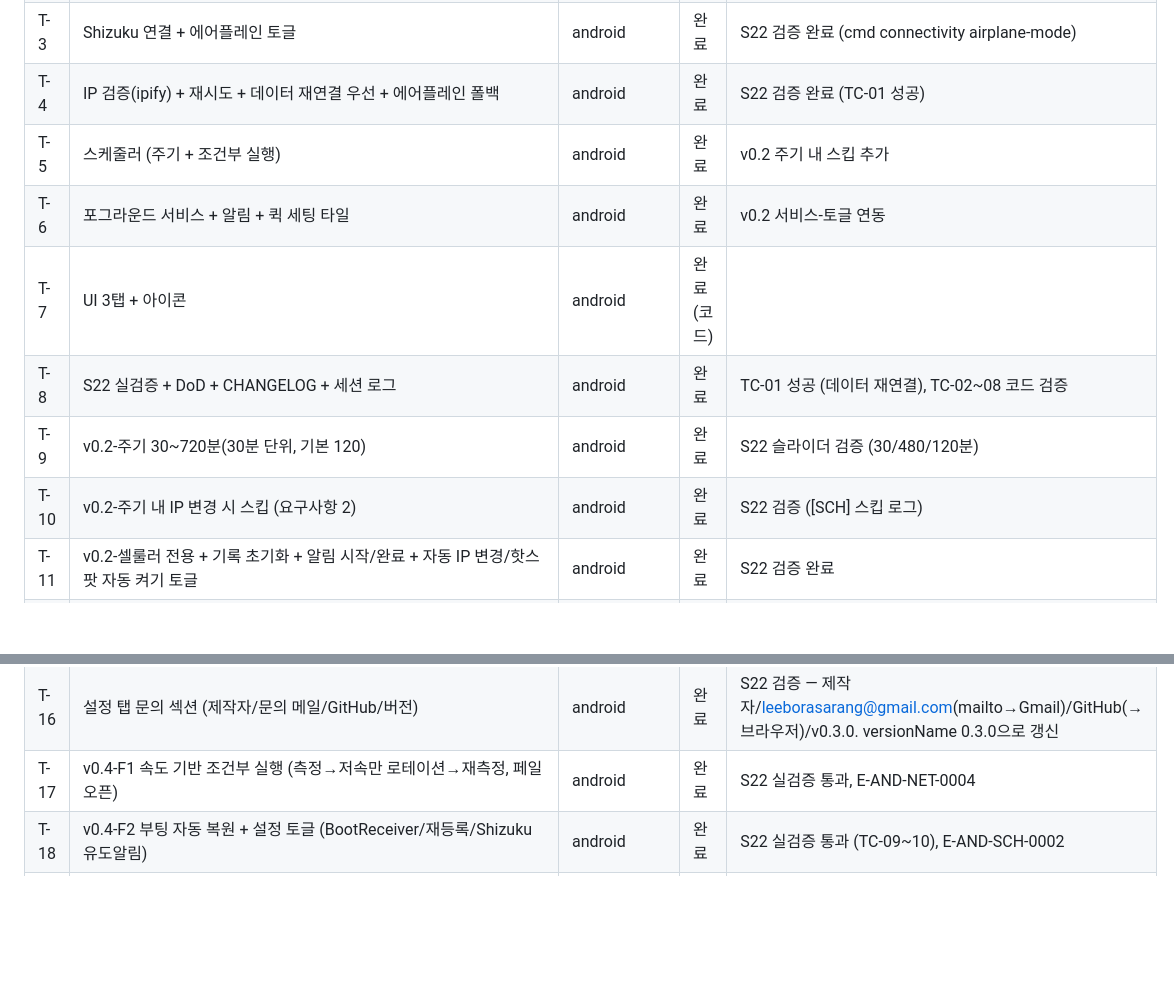
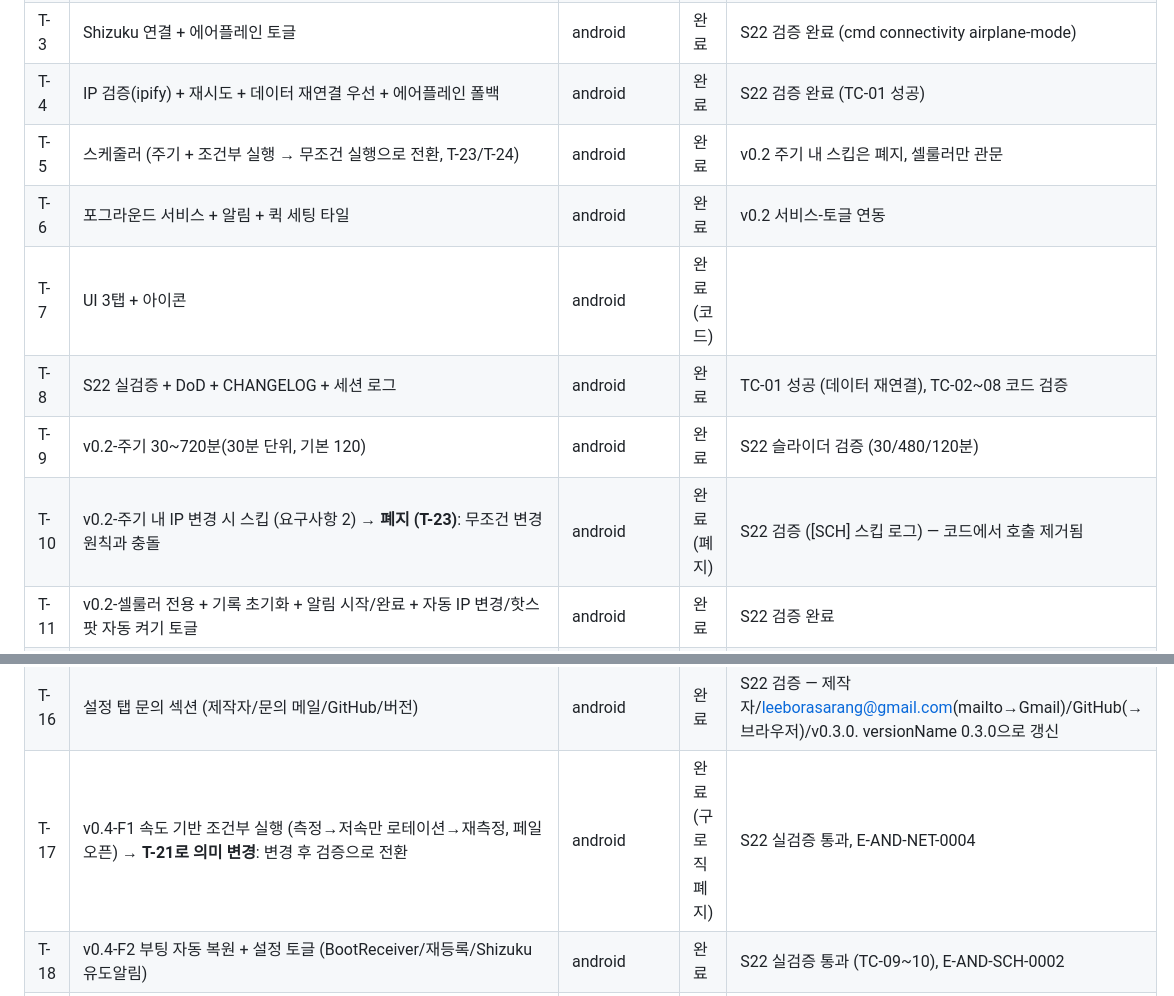
Before and after one commit to BoraSarang/SpotShift, a Markdown page: docs/TODO.md, 2 parts joined by grey strips. Rendered like a GitHub page; blank space fills up the shorter version.

```diff
--- a/docs/TODO.md
+++ b/docs/TODO.md
@@ -8,19 +8,19 @@
 | T-2 | Gradle 프로젝트 + Compose + DebugLogger + 테마 | android | 완료 | 빌드 성공 |
 | T-3 | Shizuku 연결 + 에어플레인 토글 | android | 완료 | S22 검증 완료 (cmd connectivity airplane-mode) |
 | T-4 | IP 검증(ipify) + 재시도 + 데이터 재연결 우선 + 에어플레인 폴백 | android | 완료 | S22 검증 완료 (TC-01 성공) |
-| T-5 | 스케줄러 (주기 + 조건부 실행) | android | 완료 | v0.2 주기 내 스킵 추가 |
+| T-5 | 스케줄러 (주기 + 조건부 실행 → 무조건 실행으로 전환, T-23/T-24) | android | 완료 | v0.2 주기 내 스킵은 폐지, 셀룰러만 관문 |
 | T-6 | 포그라운드 서비스 + 알림 + 퀵 세팅 타일 | android | 완료 | v0.2 서비스-토글 연동 |
 | T-7 | UI 3탭 + 아이콘 | android | 완료(코드) | |
 | T-8 | S22 실검증 + DoD + CHANGELOG + 세션 로그 | android | 완료 | TC-01 성공 (데이터 재연결), TC-02~08 코드 검증 |
 | T-9 | v0.2-주기 30~720분(30분 단위, 기본 120) | android | 완료 | S22 슬라이더 검증 (30/480/120분) |
-| T-10 | v0.2-주기 내 IP 변경 시 스킵 (요구사항 2) | android | 완료 | S22 검증 ([SCH] 스킵 로그) |
+| T-10 | v0.2-주기 내 IP 변경 시 스킵 (요구사항 2) → **폐지 (T-23)**: 무조건 변경 원칙과 충돌 | android | 완료(폐지) | S22 검증 ([SCH] 스킵 로그) — 코드에서 호출 제거됨 |
 | T-11 | v0.2-셀룰러 전용 + 기록 초기화 + 알림 시작/완료 + 자동 IP 변경/핫스팟 자동 켜기 토글 | android | 완료 | S22 검증 완료 |
 | T-12 | v0.2 문서 갱신 (CHANGELOG/PLAN/세션) | android | 완료 | 2026-08-16 |
 | T-13 | 상태 알림에 IP 변경 예상 시간 표시 ("로테이션 실행 중 · 현재 IP xxx · IP 변경 예상 시간 xx:xx") | android | 완료 | S22 검증 완료 — 30초 카운트다운 갱신 |
 | T-14 | 홈 게이지: "다음 변경까지 · 14:02 예정" (남은 시간 + 예상 시각 병기) | android | 완료 | S22 검증 — lastRotationAt을 Prefs 구독으로 변경(재시작 유지), 11:04+60분=12:04 예정 정확 |
 | T-15 | RotationProgress 진행 단계 표시 (프로그레스 바 + 단계 텍스트) | android | 완료 | S22 검증 — "모바일 데이터 재연결 중"→"IP 변경 완료" 표시. HomeViewModel.rotationState를 mutableStateOf로 수정(기존 버그: 일반 var라 UI 미갱신) |
 | T-16 | 설정 탭 문의 섹션 (제작자/문의 메일/GitHub/버전) | android | 완료 | S22 검증 — 제작자/leeborasarang@gmail.com(mailto→Gmail)/GitHub(→브라우저)/v0.3.0. versionName 0.3.0으로 갱신 |
-| T-17 | v0.4-F1 속도 기반 조건부 실행 (측정→저속만 로테이션→재측정, 페일오픈) | android | 완료 | S22 실검증 통과, E-AND-NET-0004 |
+| T-17 | v0.4-F1 속도 기반 조건부 실행 (측정→저속만 로테이션→재측정, 페일오픈) → **T-21로 의미 변경**: 변경 후 검증으로 전환 | android | 완료(구 로직 폐지) | S22 실검증 통과, E-AND-NET-0004 |
 | T-18 | v0.4-F2 부팅 자동 복원 + 설정 토글 (BootReceiver/재등록/Shizuku 유도알림) | android | 완료 | S22 실검증 통과 (TC-09~10), E-AND-SCH-0002 |
 | T-19 | 홈 통신사/신호 표시 (KT·LTE·RSRP/RSRQ/SINR) — 위치 권한 필요 | android | 완료 | S22 실검증 — 권한 다이얼로그 + 상태카드 표시 확인, rat은 전화 권한 후 LTE 표시 |
 | T-20 | Mac 원격 IP 변경 (adb intent + 스크립트, 미실행 시 실행 후 변경) | android+mac | 완료 | MainActivity EXTRA_AUTOROTATE(singleTop) + development/scripts/spotshift_rotate.sh, S22 실검증 (175.223.10.220→39.7.51.57) |
```
Also changed, not shown: docs/plans/PLAN_v0.4_android.md (+2 -2 lines), docs/plans/PLAN_v1.0_android.md (+13 -12 lines).
